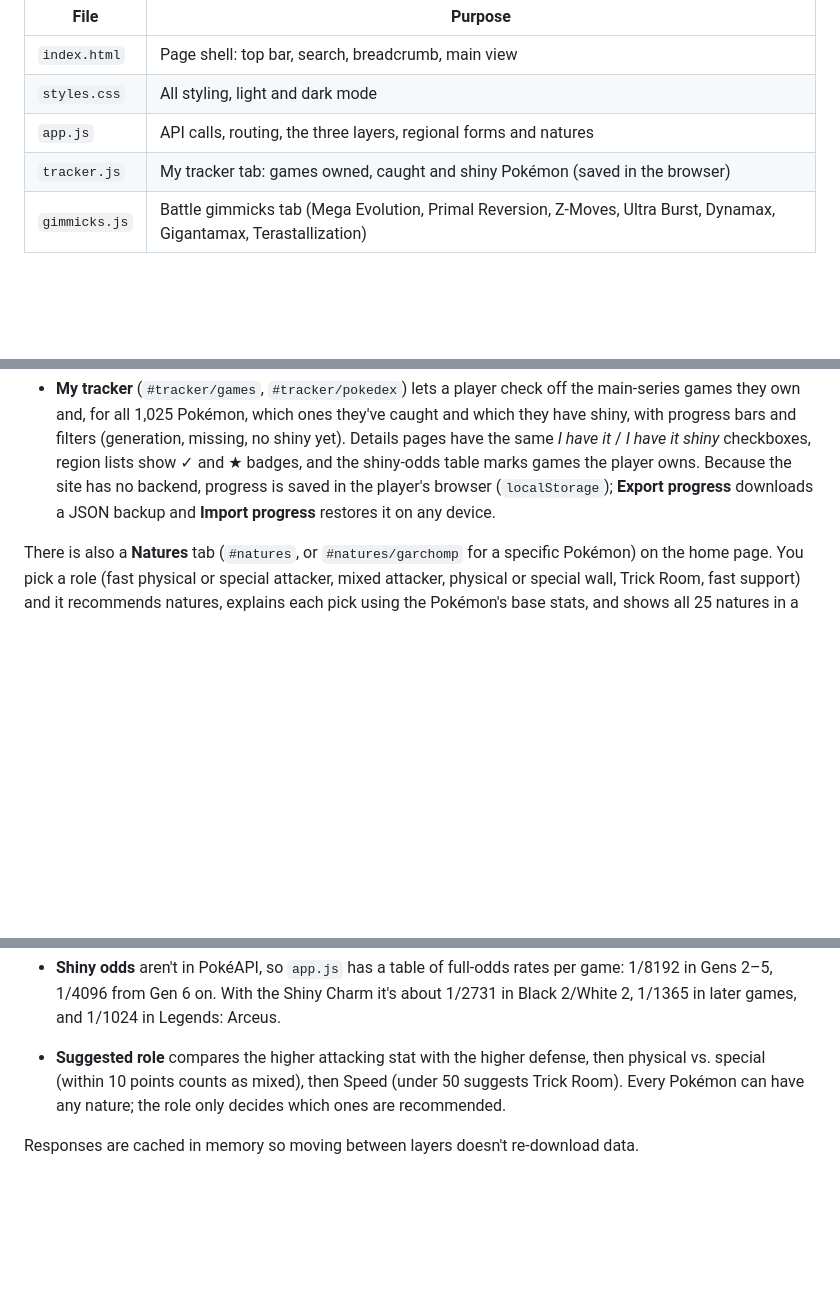
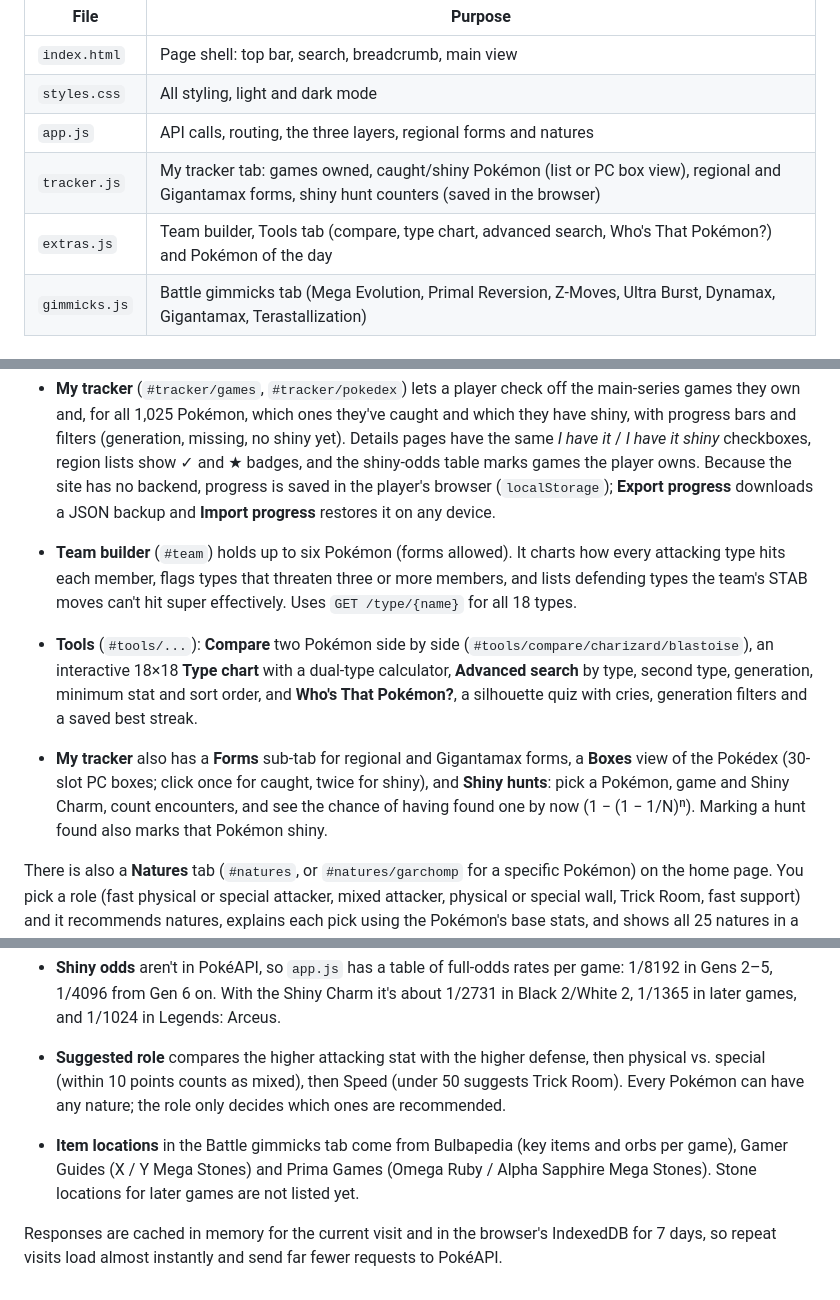
Before and after one commit to igardner2150/Pok-Explorer, a Markdown page: README.md, 3 parts joined by grey strips. Drawn GitHub-style; blank space fills up the shorter version.

Commit message:
Enhance README with tracker and tools details
Updated tracker.js description and added extras.js functionalities.

```diff
--- a/README.md
+++ b/README.md
@@ -13,7 +13,8 @@ No build step or install is needed. Keep the three files in the same folder and
 | `index.html` | Page shell: top bar, search, breadcrumb, main view |
 | `styles.css` | All styling, light and dark mode |
 | `app.js` | API calls, routing, the three layers, regional forms and natures |
-| `tracker.js` | My tracker tab: games owned, caught and shiny Pokémon (saved in the browser) |
+| `tracker.js` | My tracker tab: games owned, caught/shiny Pokémon (list or PC box view), regional and Gigantamax forms, shiny hunt counters (saved in the browser) |
+| `extras.js` | Team builder, Tools tab (compare, type chart, advanced search, Who's That Pokémon?) and Pokémon of the day |
 | `gimmicks.js` | Battle gimmicks tab (Mega Evolution, Primal Reversion, Z-Moves, Ultra Burst, Dynamax, Gigantamax, Terastallization) |
 
 ## The three layers
@@ -30,6 +31,10 @@ The tab bar on the home page has five sections: **Regions**, **Regional forms**,
 - **Battle gimmicks** (`#gimmicks`, or `#gimmicks/charizard`) shows each gimmick and every Mega, Primal, Ultra and Gigantamax form. For a specific Pokémon it shows, per game: the forms it can take, a stat comparison against its base form, type/ability/size changes, how its damaging moves convert into Z-Moves, Max Moves or G-Max Moves (with new power), exclusive Z-Moves, Tera rules, the item it needs (from `GET /item/{name}`), and where to get the key item. Gimmick forms, stats and moves are live from PokéAPI; game availability, Z-Move/Max Move names, power conversions and item locations are tables in `gimmicks.js` because PokéAPI doesn't have them.
 
 - **My tracker** (`#tracker/games`, `#tracker/pokedex`) lets a player check off the main-series games they own and, for all 1,025 Pokémon, which ones they've caught and which they have shiny, with progress bars and filters (generation, missing, no shiny yet). Details pages have the same *I have it* / *I have it shiny* checkboxes, region lists show ✓ and ★ badges, and the shiny-odds table marks games the player owns. Because the site has no backend, progress is saved in the player's browser (`localStorage`); **Export progress** downloads a JSON backup and **Import progress** restores it on any device.
+
+- **Team builder** (`#team`) holds up to six Pokémon (forms allowed). It charts how every attacking type hits each member, flags types that threaten three or more members, and lists defending types the team's STAB moves can't hit super effectively. Uses `GET /type/{name}` for all 18 types.
+- **Tools** (`#tools/...`): **Compare** two Pokémon side by side (`#tools/compare/charizard/blastoise`), an interactive 18×18 **Type chart** with a dual-type calculator, **Advanced search** by type, second type, generation, minimum stat and sort order, and **Who's That Pokémon?**, a silhouette quiz with cries, generation filters and a saved best streak.
+- **My tracker** also has a **Forms** sub-tab for regional and Gigantamax forms, a **Boxes** view of the Pokédex (30-slot PC boxes; click once for caught, twice for shiny), and **Shiny hunts**: pick a Pokémon, game and Shiny Charm, count encounters, and see the chance of having found one by now (1 − (1 − 1/N)ⁿ). Marking a hunt found also marks that Pokémon shiny.
 
 There is also a **Natures** tab (`#natures`, or `#natures/garchomp` for a specific Pokémon) on the home page. You pick a role (fast physical or special attacker, mixed attacker, physical or special wall, Trick Room, fast support) and it recommends natures, explains each pick using the Pokémon's base stats, and shows all 25 natures in a +/− grid (`GET /nature`, `GET /nature/{name}`). Each details page also suggests a role and its best natures.
 
@@ -48,4 +53,6 @@ The search bar in the header jumps straight to Layer 3 from anywhere (name or Na
 
 - **Suggested role** compares the higher attacking stat with the higher defense, then physical vs. special (within 10 points counts as mixed), then Speed (under 50 suggests Trick Room). Every Pokémon can have any nature; the role only decides which ones are recommended.
 
-Responses are cached in memory so moving between layers doesn't re-download data.
+- **Item locations** in the Battle gimmicks tab come from Bulbapedia (key items and orbs per game), Gamer Guides (X / Y Mega Stones) and Prima Games (Omega Ruby / Alpha Sapphire Mega Stones). Stone locations for later games are not listed yet.
+
+Responses are cached in memory for the current visit and in the browser's IndexedDB for 7 days, so repeat visits load almost instantly and send far fewer requests to PokéAPI.
```
Also changed, not shown: other parts of README.md (+1 -1 lines).
